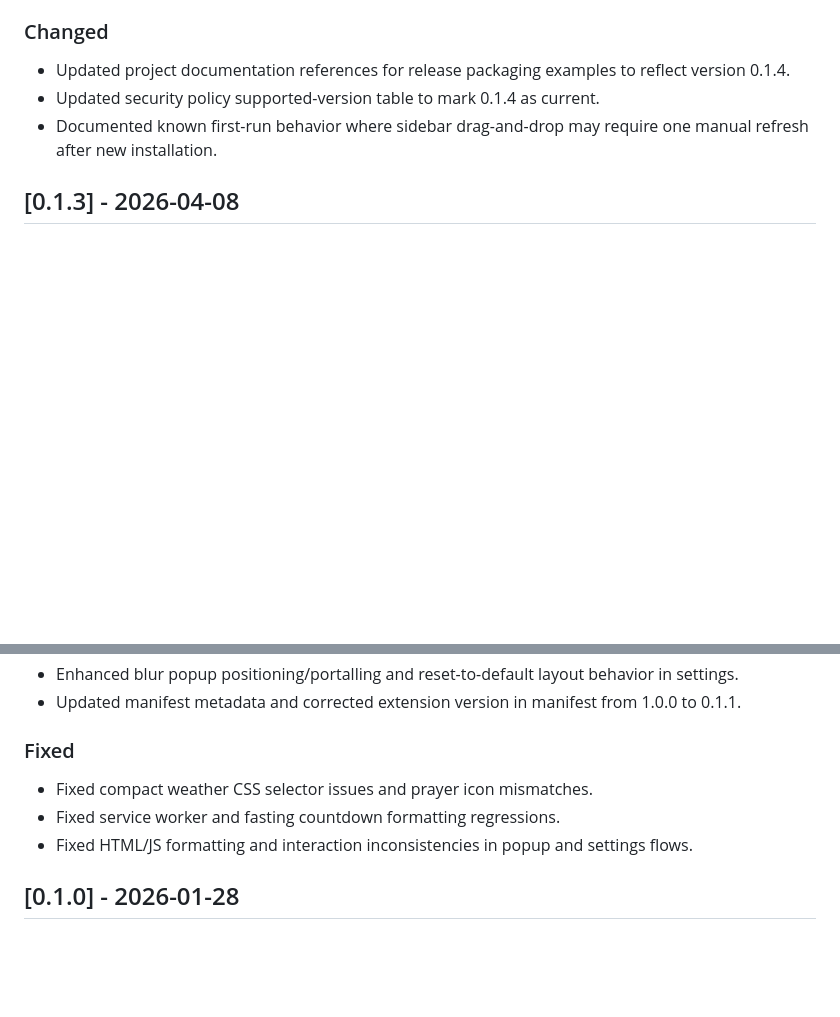
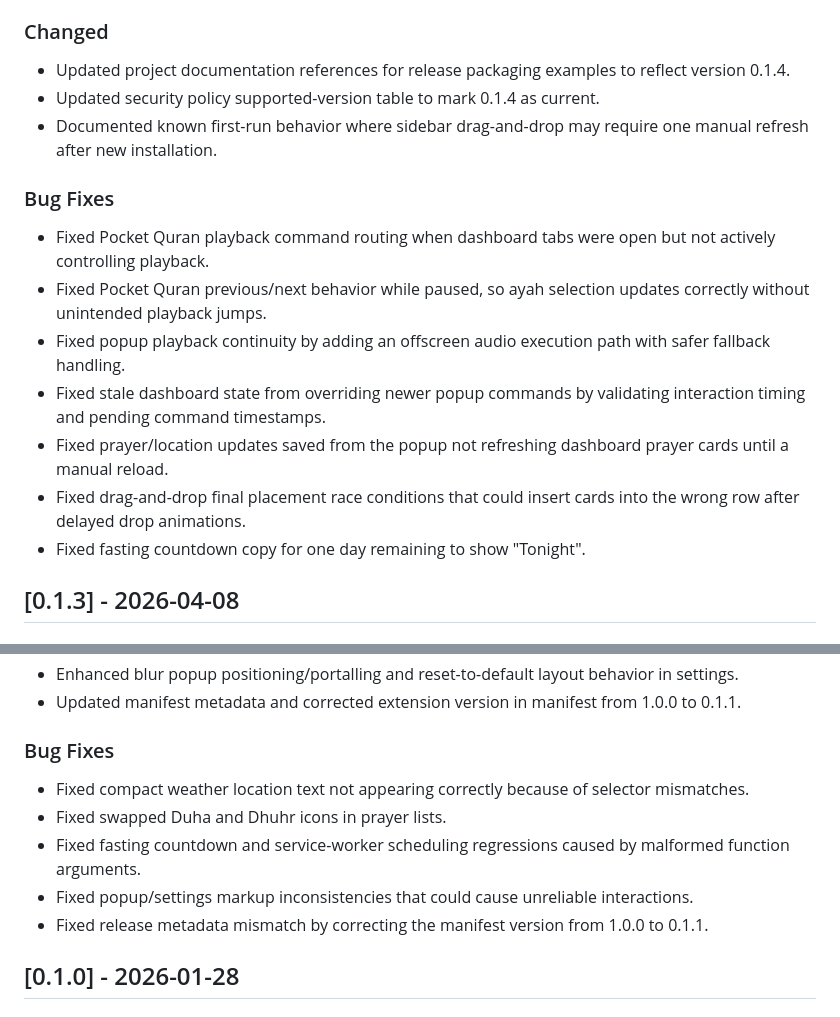
Before and after one commit to cosmokud/browser-ext-muslim-dashboard, a Markdown page: CHANGELOG.md, 2 parts joined by grey strips. GitHub-like rendering; blank space fills up the shorter version.

```diff
--- a/CHANGELOG.md
+++ b/CHANGELOG.md
@@ -33,6 +33,16 @@
 - Updated security policy supported-version table to mark 0.1.4 as current.
 - Documented known first-run behavior where sidebar drag-and-drop may require one manual refresh after new installation.
 
+### Bug Fixes
+
+- Fixed Pocket Quran playback command routing when dashboard tabs were open but not actively controlling playback.
+- Fixed Pocket Quran previous/next behavior while paused, so ayah selection updates correctly without unintended playback jumps.
+- Fixed popup playback continuity by adding an offscreen audio execution path with safer fallback handling.
+- Fixed stale dashboard state from overriding newer popup commands by validating interaction timing and pending command timestamps.
+- Fixed prayer/location updates saved from the popup not refreshing dashboard prayer cards until a manual reload.
+- Fixed drag-and-drop final placement race conditions that could insert cards into the wrong row after delayed drop animations.
+- Fixed fasting countdown copy for one day remaining to show "Tonight".
+
 ## [0.1.3] - 2026-04-08
 
 ### Added
@@ -123,11 +133,13 @@
 - Enhanced blur popup positioning/portalling and reset-to-default layout behavior in settings.
 - Updated manifest metadata and corrected extension version in manifest from 1.0.0 to 0.1.1.
 
-### Fixed
+### Bug Fixes
 
-- Fixed compact weather CSS selector issues and prayer icon mismatches.
-- Fixed service worker and fasting countdown formatting regressions.
-- Fixed HTML/JS formatting and interaction inconsistencies in popup and settings flows.
+- Fixed compact weather location text not appearing correctly because of selector mismatches.
+- Fixed swapped Duha and Dhuhr icons in prayer lists.
+- Fixed fasting countdown and service-worker scheduling regressions caused by malformed function arguments.
+- Fixed popup/settings markup inconsistencies that could cause unreliable interactions.
+- Fixed release metadata mismatch by correcting the manifest version from 1.0.0 to 0.1.1.
 
 ## [0.1.0] - 2026-01-28
 
```
Also changed, not shown: other parts of CHANGELOG.md (+23 -20 lines).
